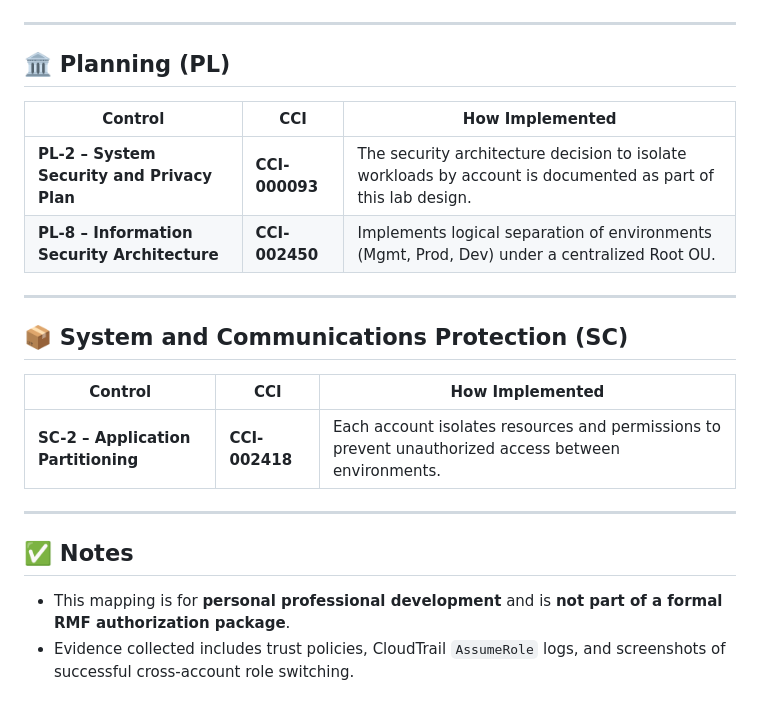
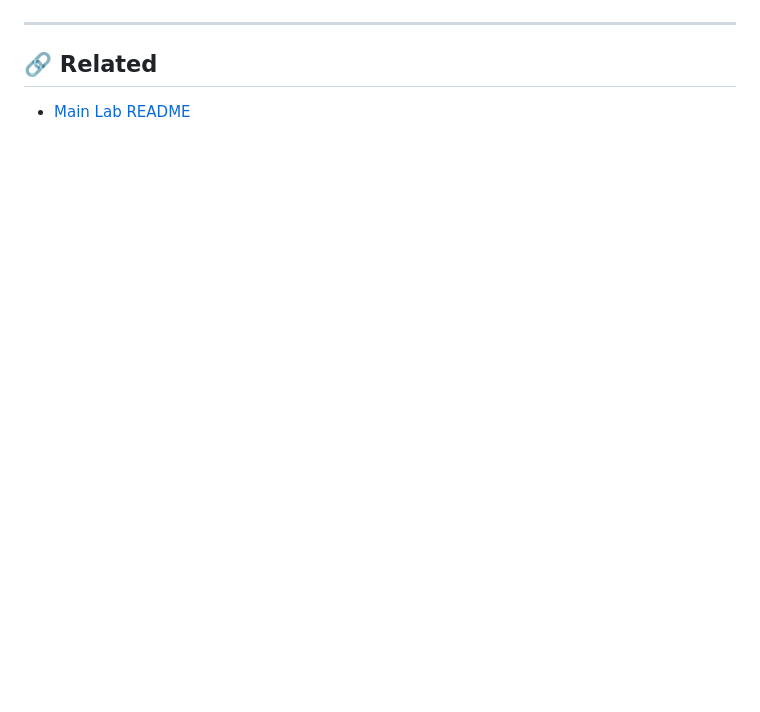
Before and after one commit to Nisha318/AWS-Repo, a Markdown page: AWS Organizations - Multi-Account Lab/rmf-mapping.md, the part around one of its changes. Rendered like a GitHub page; blank space fills up the shorter version.

```diff
--- a/AWS Organizations - Multi-Account Lab/rmf-mapping.md
+++ b/AWS Organizations - Multi-Account Lab/rmf-mapping.md
@@ -39,23 +55,5 @@ The lab demonstrates centralized governance, separation of duties, and cross-acc
 
 ---
 
-## 🏛️ Planning (PL)
-
-| Control | CCI | How Implemented |
-|---|---|---|
-| **PL-2 – System Security and Privacy Plan** | **CCI-000093** | The security architecture decision to isolate workloads by account is documented as part of this lab design. |
-| **PL-8 – Information Security Architecture** | **CCI-002450** | Implements logical separation of environments (Mgmt, Prod, Dev) under a centralized Root OU. |
-
----
-
-## 📦 System and Communications Protection (SC)
-
-| Control | CCI | How Implemented |
-|---|---|---|
-| **SC-2 – Application Partitioning** | **CCI-002418** | Each account isolates resources and permissions to prevent unauthorized access between environments. |
-
----
-
-## ✅ Notes
-- This mapping is for **personal professional development** and is **not part of a formal RMF authorization package**.
-- Evidence collected includes trust policies, CloudTrail `AssumeRole` logs, and screenshots of successful cross-account role switching.
+## 🔗 Related
+- [Main Lab README](./README.md)
```
Also changed, not shown: other parts of AWS Organizations - Multi-Account Lab/rmf-mapping.md (+40 -24 lines).
